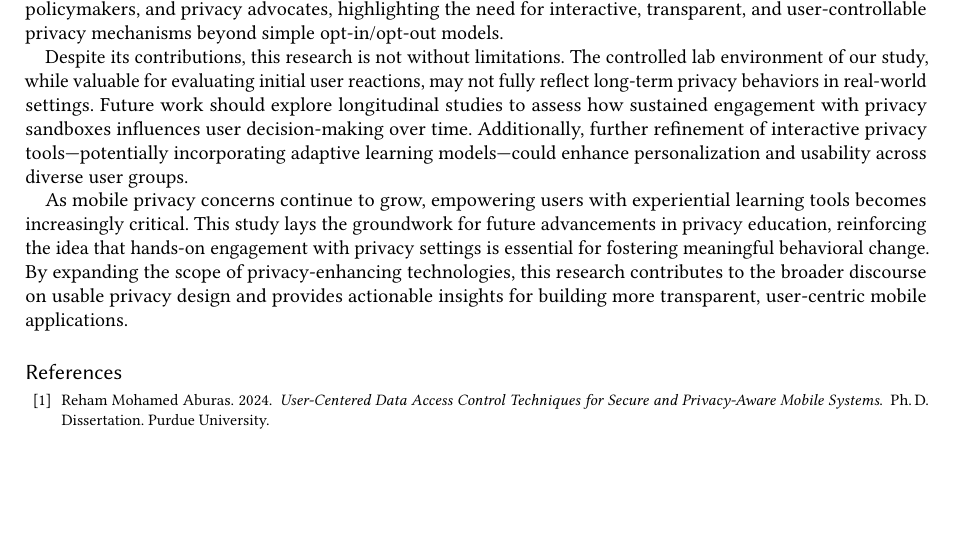
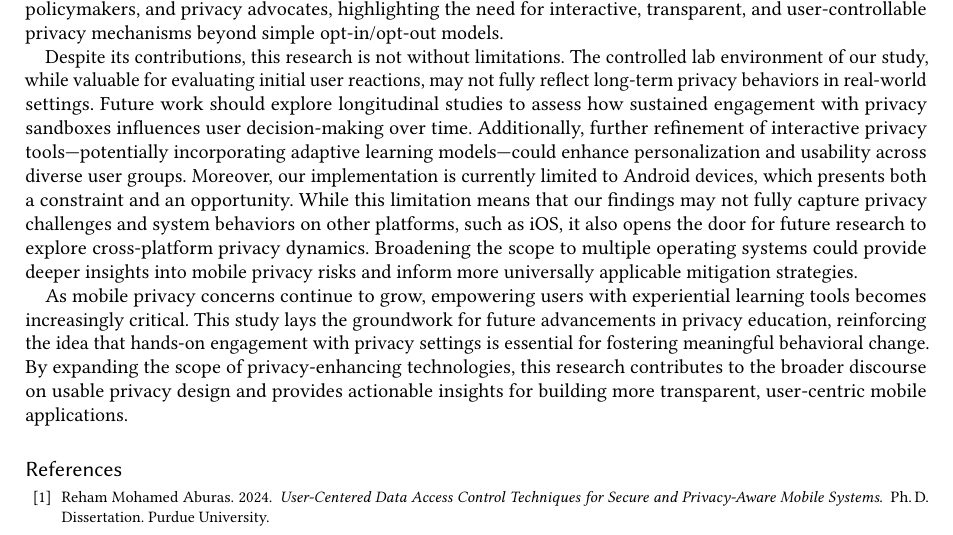
Before and after one commit to ibrikk/Qualifier-2025, a LaTeX paper (sample-acmlarge.tex): part of page 12 of 14, cut so that both start at the same text, the shorter picture padded with empty space. Compiled offline with pdfLaTeX.

Commit message:
Updates from Overleaf

```diff
--- a/sample-acmlarge.tex
+++ b/sample-acmlarge.tex
@@ -261,7 +261,7 @@ The primary contribution of this study is the development of an interactive, hum
 
 Furthermore, our study contributes to HCI and privacy research by validating the effectiveness of sandbox-based privacy education in a mobile setting. While previous research has established the benefits of empathy-driven privacy interventions in web environments, this study extends these findings by exploring their applicability to mobile ecosystems with a new methodology, where continuous, real-time tracking mechanisms present new and underexplored privacy risks. The study also informs future design considerations for mobile app developers, policymakers, and privacy advocates, highlighting the need for interactive, transparent, and user-controllable privacy mechanisms beyond simple opt-in/opt-out models.
 
-Despite its contributions, this research is not without limitations. The controlled lab environment of our study, while valuable for evaluating initial user reactions, may not fully reflect long-term privacy behaviors in real-world settings. Future work should explore longitudinal studies to assess how sustained engagement with privacy sandboxes influences user decision-making over time. Additionally, further refinement of interactive privacy tools—potentially incorporating adaptive learning models—could enhance personalization and usability across diverse user groups.
+Despite its contributions, this research is not without limitations. The controlled lab environment of our study, while valuable for evaluating initial user reactions, may not fully reflect long-term privacy behaviors in real-world settings. Future work should explore longitudinal studies to assess how sustained engagement with privacy sandboxes influences user decision-making over time. Additionally, further refinement of interactive privacy tools—potentially incorporating adaptive learning models—could enhance personalization and usability across diverse user groups. Moreover, our implementation is currently limited to Android devices, which presents both a constraint and an opportunity. While this limitation means that our findings may not fully capture privacy challenges and system behaviors on other platforms, such as iOS, it also opens the door for future research to explore cross-platform privacy dynamics. Broadening the scope to multiple operating systems could provide deeper insights into mobile privacy risks and inform more universally applicable mitigation strategies.
 
 As mobile privacy concerns continue to grow, empowering users with experiential learning tools becomes increasingly critical. This study lays the groundwork for future advancements in privacy education, reinforcing the idea that hands-on engagement with privacy settings is essential for fostering meaningful behavioral change. By expanding the scope of privacy-enhancing technologies, this research contributes to the broader discourse on usable privacy design and provides actionable insights for building more transparent, user-centric mobile applications.
 
```
